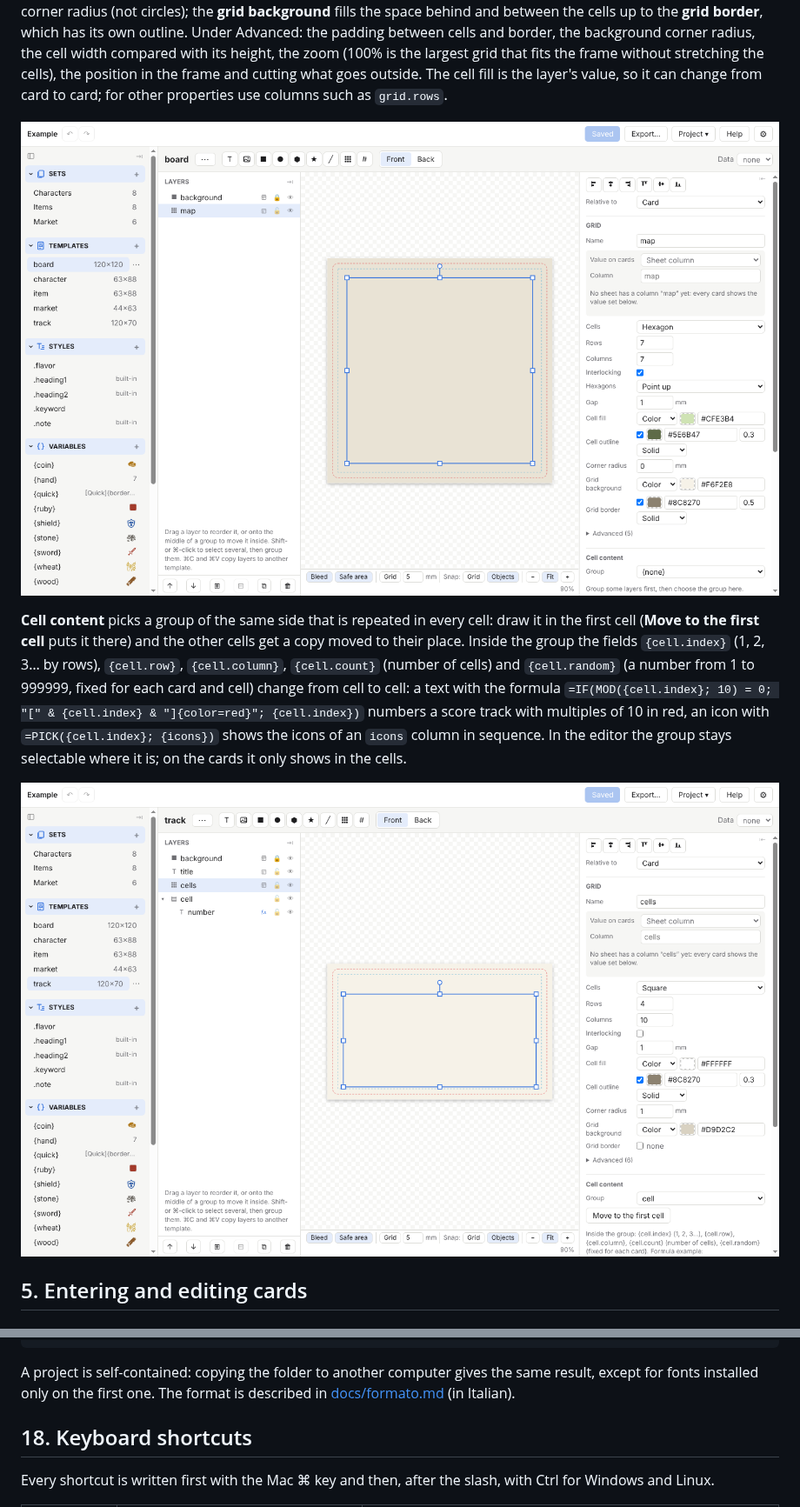
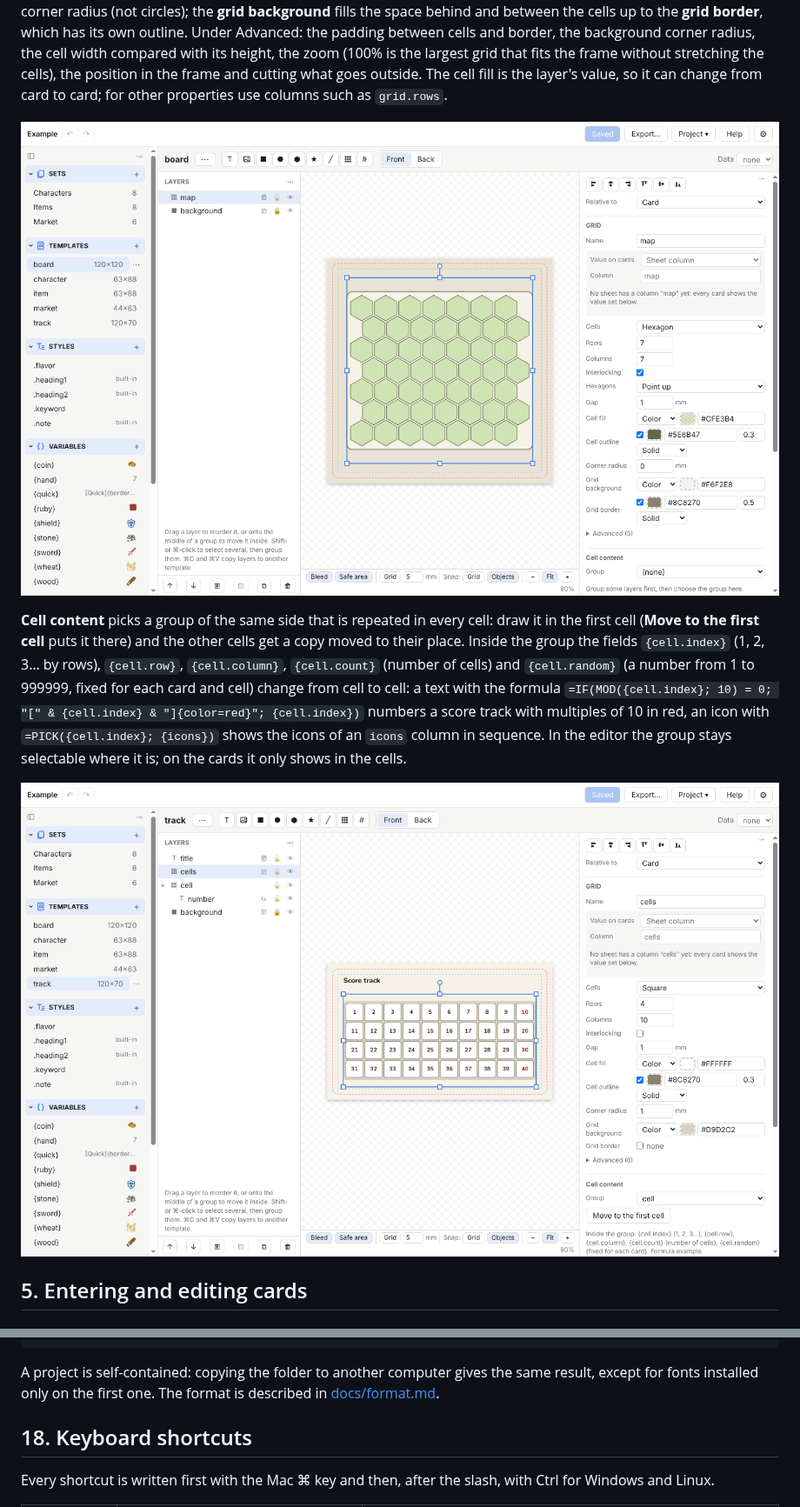
Before and after one commit to lucadj77/gamecreator, a Markdown page: docs/guide/README.md, 2 parts joined by grey strips. Shown at 87% size. Rendered like a GitHub page; pictures changed too: docs/guide/img/griglia-caselle.png, docs/guide/img/griglia-livello.png.

````diff
--- a/docs/guide/README.md
+++ b/docs/guide/README.md
@@ -749,7 +749,7 @@ Example/
   deleted/              deleted templates and sheets of deleted sets, which can be recovered
 ```
 
-A project is self-contained: copying the folder to another computer gives the same result, except for fonts installed only on the first one. The format is described in [docs/formato.md](../formato.md) (in Italian).
+A project is self-contained: copying the folder to another computer gives the same result, except for fonts installed only on the first one. The format is described in [docs/format.md](../format.md).
 
 ## 18. Keyboard shortcuts
 
````
Also changed, not shown: README.md (+19 -30 lines), docs/format.md (added, +199 -0 lines), docs/formato.md (+2 -0 lines), docs/guida/img/griglia-caselle.png, docs/guida/img/griglia-livello.png, 1 other file.
